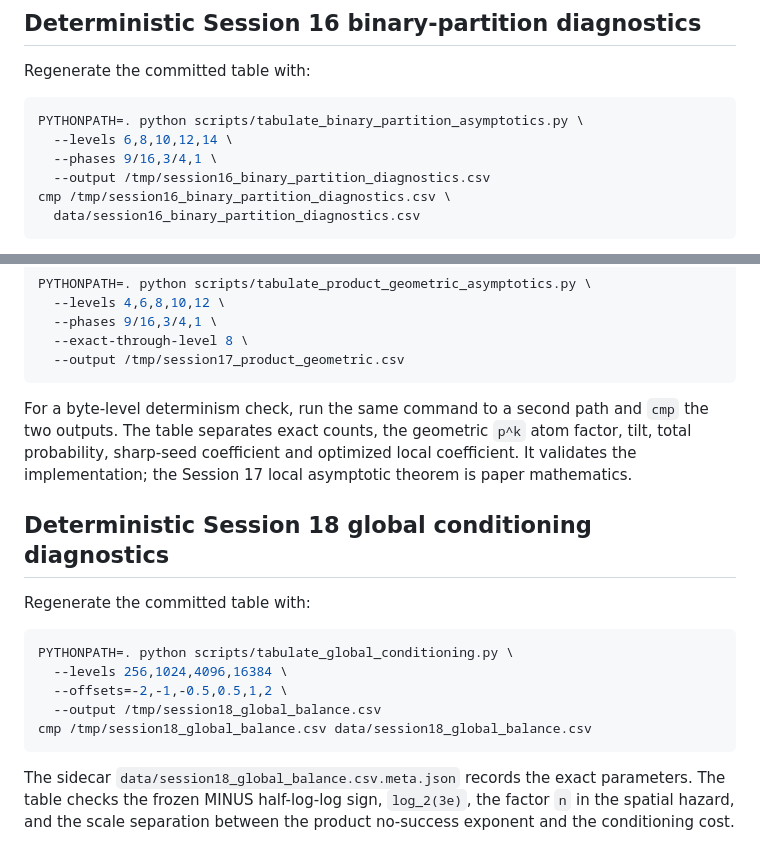
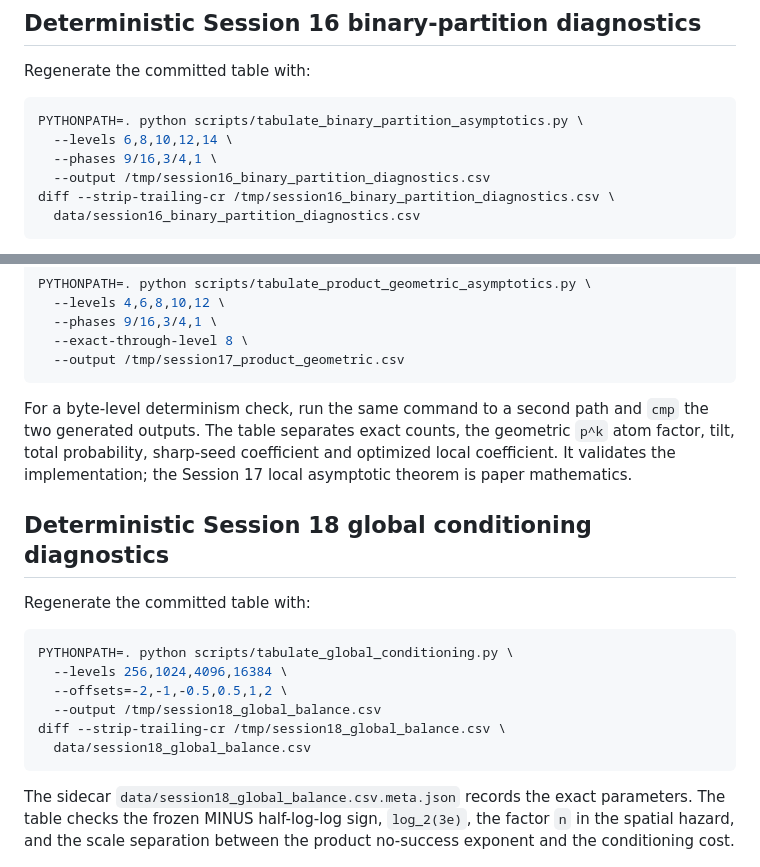
Before and after one commit to jfairfaxball-348/ProbStack-Random-Stacking-on-Trees, a Markdown page: docs/REPRODUCIBILITY.md, 2 parts joined by grey strips. GitHub-like rendering.

Commit message:
Session 19: document line-ending-normalized data checks

````diff
--- a/docs/REPRODUCIBILITY.md
+++ b/docs/REPRODUCIBILITY.md
@@ -45,7 +45,7 @@ PYTHONPATH=. python scripts/tabulate_binary_partition_asymptotics.py \
   --levels 6,8,10,12,14 \
   --phases 9/16,3/4,1 \
   --output /tmp/session16_binary_partition_diagnostics.csv
-cmp /tmp/session16_binary_partition_diagnostics.csv \
+diff --strip-trailing-cr /tmp/session16_binary_partition_diagnostics.csv \
   data/session16_binary_partition_diagnostics.csv
 ```
 
@@ -69,7 +69,7 @@ PYTHONPATH=. python scripts/tabulate_product_geometric_asymptotics.py \
 ```
 
 For a byte-level determinism check, run the same command to a second path and
-`cmp` the two outputs. The table separates exact counts, the geometric
+`cmp` the two generated outputs. The table separates exact counts, the geometric
 `p^k` atom factor, tilt, total probability, sharp-seed coefficient and
 optimized local coefficient. It validates the implementation; the Session 17
 local asymptotic theorem is paper mathematics.
@@ -83,7 +83,8 @@ PYTHONPATH=. python scripts/tabulate_global_conditioning.py \
   --levels 256,1024,4096,16384 \
   --offsets=-2,-1,-0.5,0.5,1,2 \
   --output /tmp/session18_global_balance.csv
-cmp /tmp/session18_global_balance.csv data/session18_global_balance.csv
+diff --strip-trailing-cr /tmp/session18_global_balance.csv \
+  data/session18_global_balance.csv
 ```
 
 The sidecar `data/session18_global_balance.csv.meta.json` records the exact
````
